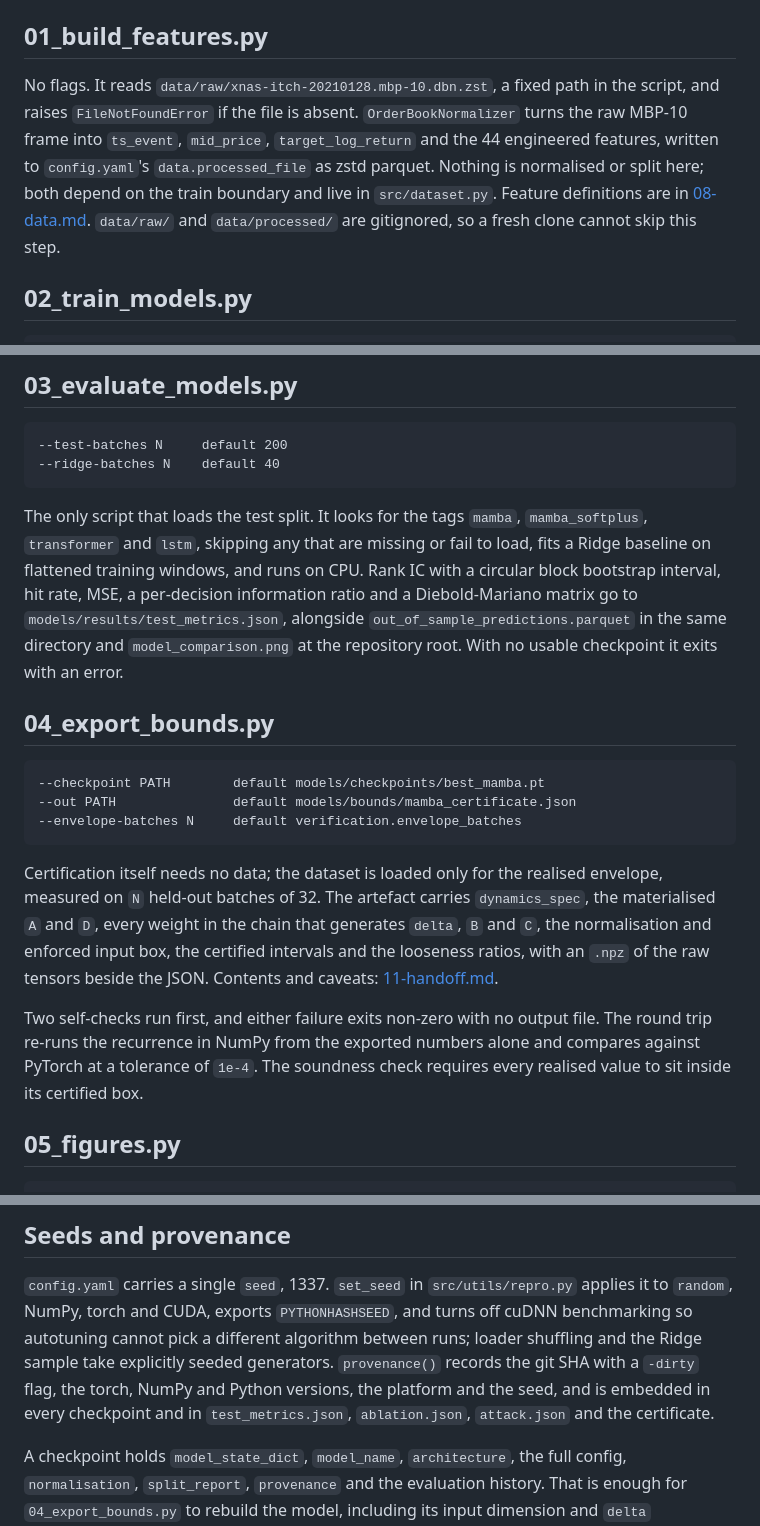
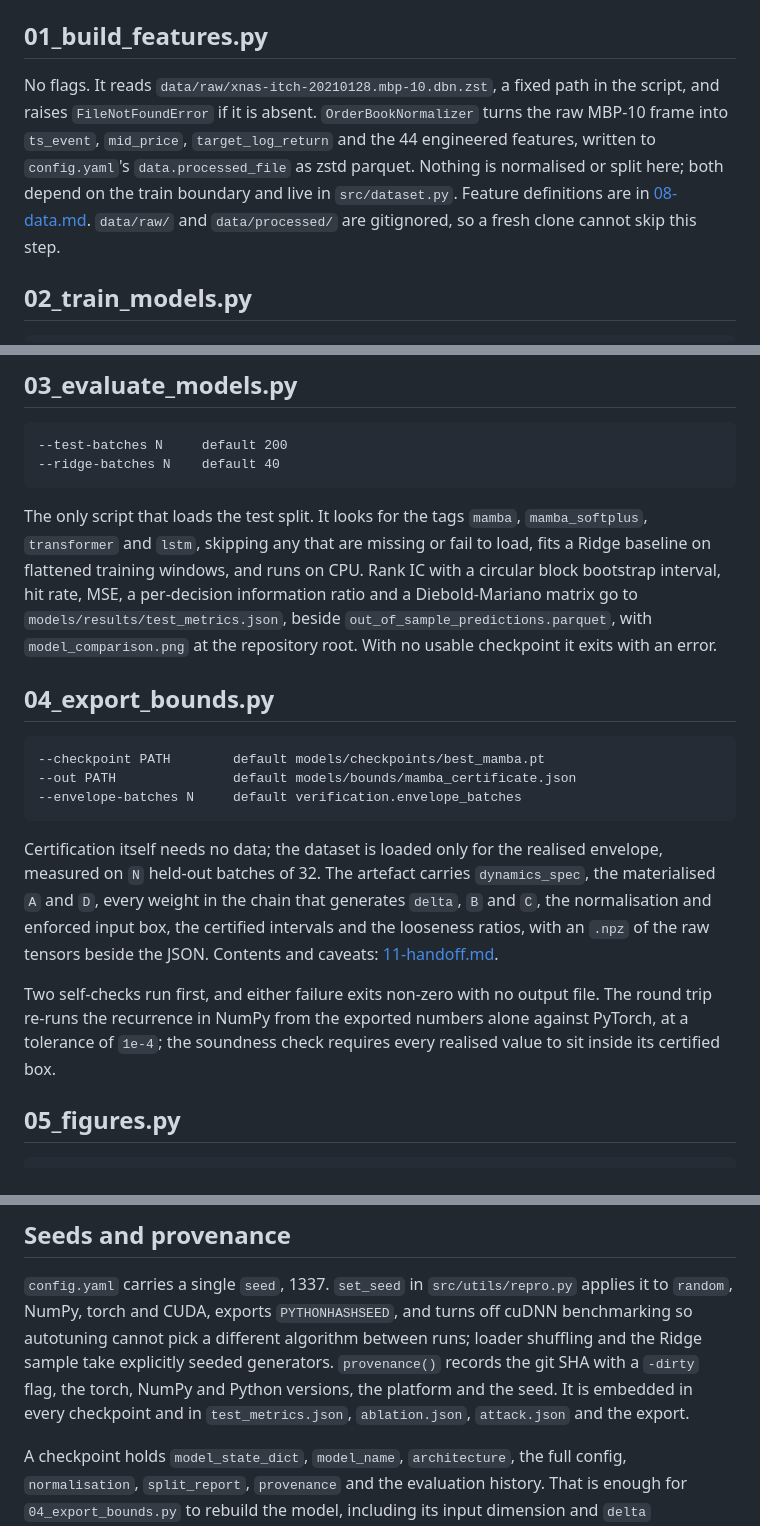
Before and after one commit to jackdoesjava/mamba-v-lob, a Markdown page: docs/13-running.md, 3 parts joined by grey strips. GitHub-like rendering.

```diff
--- a/docs/13-running.md
+++ b/docs/13-running.md
@@ -14,11 +14,11 @@ Dependencies are in `requirements.txt`.
 ## 01_build_features.py
 
 No flags. It reads `data/raw/xnas-itch-20210128.mbp-10.dbn.zst`, a fixed path in the script,
-and raises `FileNotFoundError` if the file is absent. `OrderBookNormalizer` turns the raw
-MBP-10 frame into `ts_event`, `mid_price`, `target_log_return` and the 44 engineered
-features, written to `config.yaml`'s `data.processed_file` as zstd parquet. Nothing is
-normalised or split here; both depend on the train boundary and live in `src/dataset.py`.
-Feature definitions are in [08-data.md](08-data.md). `data/raw/` and `data/processed/` are
+and raises `FileNotFoundError` if it is absent. `OrderBookNormalizer` turns the raw MBP-10
+frame into `ts_event`, `mid_price`, `target_log_return` and the 44 engineered features,
+written to `config.yaml`'s `data.processed_file` as zstd parquet. Nothing is normalised or
+split here; both depend on the train boundary and live in `src/dataset.py`. Feature
+definitions are in [08-data.md](08-data.md). `data/raw/` and `data/processed/` are
 gitignored, so a fresh clone cannot skip this step.
 
 ## 02_train_models.py
@@ -55,9 +55,9 @@ The only script that loads the test split. It looks for the tags `mamba`, `mamba
 `transformer` and `lstm`, skipping any that are missing or fail to load, fits a Ridge
 baseline on flattened training windows, and runs on CPU. Rank IC with a circular block
 bootstrap interval, hit rate, MSE, a per-decision information ratio and a Diebold-Mariano
-matrix go to `models/results/test_metrics.json`, alongside
-`out_of_sample_predictions.parquet` in the same directory and `model_comparison.png` at the
-repository root. With no usable checkpoint it exits with an error.
+matrix go to `models/results/test_metrics.json`, beside
+`out_of_sample_predictions.parquet`, with `model_comparison.png` at the repository root.
+With no usable checkpoint it exits with an error.
 
 ## 04_export_bounds.py
 
@@ -75,9 +75,9 @@ an `.npz` of the raw tensors beside the JSON. Contents and caveats:
 [11-handoff.md](11-handoff.md).
 
 Two self-checks run first, and either failure exits non-zero with no output file. The round
-trip re-runs the recurrence in NumPy from the exported numbers alone and compares against
-PyTorch at a tolerance of `1e-4`. The soundness check requires every realised value to sit
-inside its certified box.
+trip re-runs the recurrence in NumPy from the exported numbers alone against PyTorch, at a
+tolerance of `1e-4`; the soundness check requires every realised value to sit inside its
+certified box.
 
 ## 05_figures.py
 
@@ -155,9 +155,8 @@ What the suite covers is in [14-tests.md](14-tests.md).
 `random`, NumPy, torch and CUDA, exports `PYTHONHASHSEED`, and turns off cuDNN benchmarking
 so autotuning cannot pick a different algorithm between runs; loader shuffling and the Ridge
 sample take explicitly seeded generators. `provenance()` records the git SHA with a `-dirty`
-flag, the torch, NumPy and Python versions, the platform and the seed, and is embedded in
-every checkpoint and in `test_metrics.json`, `ablation.json`, `attack.json` and the
-certificate.
+flag, the torch, NumPy and Python versions, the platform and the seed. It is embedded in
+every checkpoint and in `test_metrics.json`, `ablation.json`, `attack.json` and the export.
 
 A checkpoint holds `model_state_dict`, `model_name`, `architecture`, the full config,
 `normalisation`, `split_report`, `provenance` and the evaluation history. That is enough for
```
Also changed, not shown: docs/06-interval-domain.md (+28 -46 lines).
